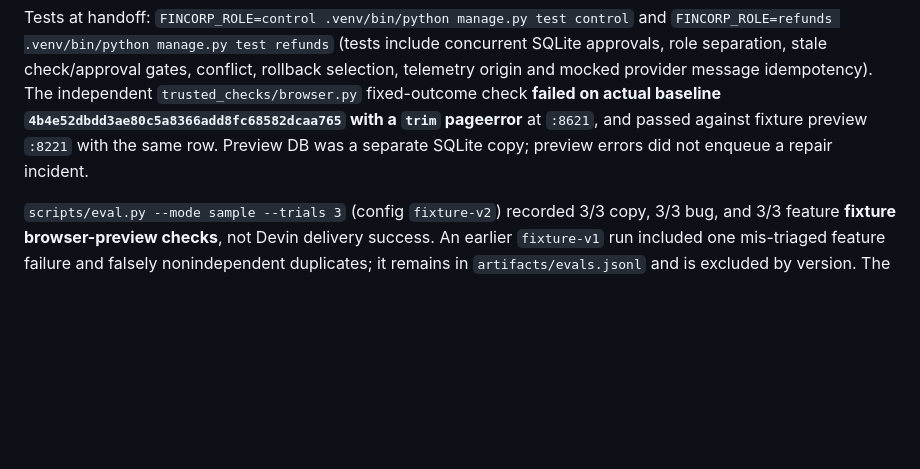
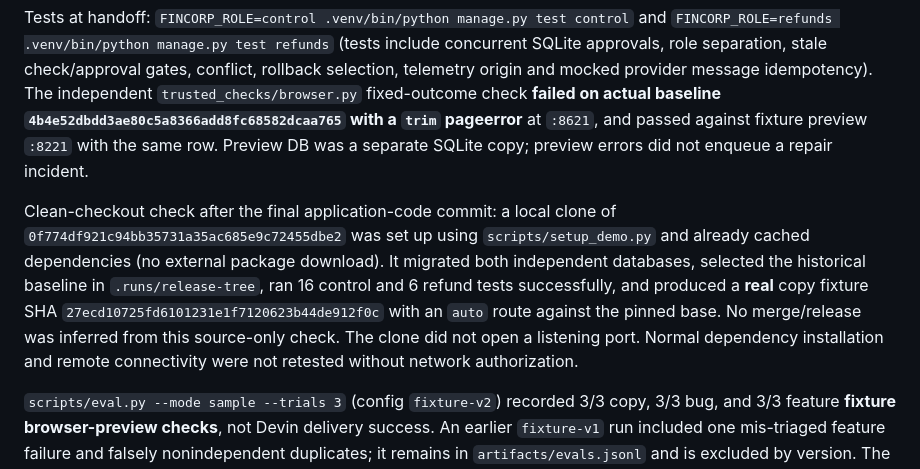
Before and after one commit to jkcchan/fincorp-refunds-demo, a Markdown page: docs/verification.md, the part around the change. GitHub-like rendering; blank space fills up the shorter version.

Commit message:
Record clean-checkout verification and stopped ports

```diff
--- a/docs/verification.md
+++ b/docs/verification.md
@@ -12,6 +12,8 @@ This record describes **local sample fixtures and real browser observations**, n
 
 Tests at handoff: `FINCORP_ROLE=control .venv/bin/python manage.py test control` and `FINCORP_ROLE=refunds .venv/bin/python manage.py test refunds` (tests include concurrent SQLite approvals, role separation, stale check/approval gates, conflict, rollback selection, telemetry origin and mocked provider message idempotency). The independent `trusted_checks/browser.py` fixed-outcome check **failed on actual baseline `4b4e52dbdd3ae80c5a8366add8fc68582dcaa765` with a `trim` pageerror** at `:8621`, and passed against fixture preview `:8221` with the same row. Preview DB was a separate SQLite copy; preview errors did not enqueue a repair incident.
 
+Clean-checkout check after the final application-code commit: a local clone of `0f774df921c94bb35731a35ac685e9c72455dbe2` was set up using `scripts/setup_demo.py` and already cached dependencies (no external package download). It migrated both independent databases, selected the historical baseline in `.runs/release-tree`, ran 16 control and 6 refund tests successfully, and produced a **real** copy fixture SHA `27ecd10725fd6101231e1f7120623b44de912f0c` with an `auto` route against the pinned base. No merge/release was inferred from this source-only check. The clone did not open a listening port. Normal dependency installation and remote connectivity were not retested without network authorization.
+
 `scripts/eval.py --mode sample --trials 3` (config `fixture-v2`) recorded 3/3 copy, 3/3 bug, and 3/3 feature **fixture browser-preview checks**, not Devin delivery success. An earlier `fixture-v1` run included one mis-triaged feature failure and falsely nonindependent duplicates; it remains in `artifacts/evals.jsonl` and is excluded by version. The eval runner now makes each trial unique, checks triage type, keeps failures, skips auto-merge for eval fixtures, and tears down its own preview servers. The demo's release-health failure also remains visible in the change trace. Usage cost is **unavailable**; no live sessions or remote source handoffs were provided.
 
 Useful screenshots (local):
```
